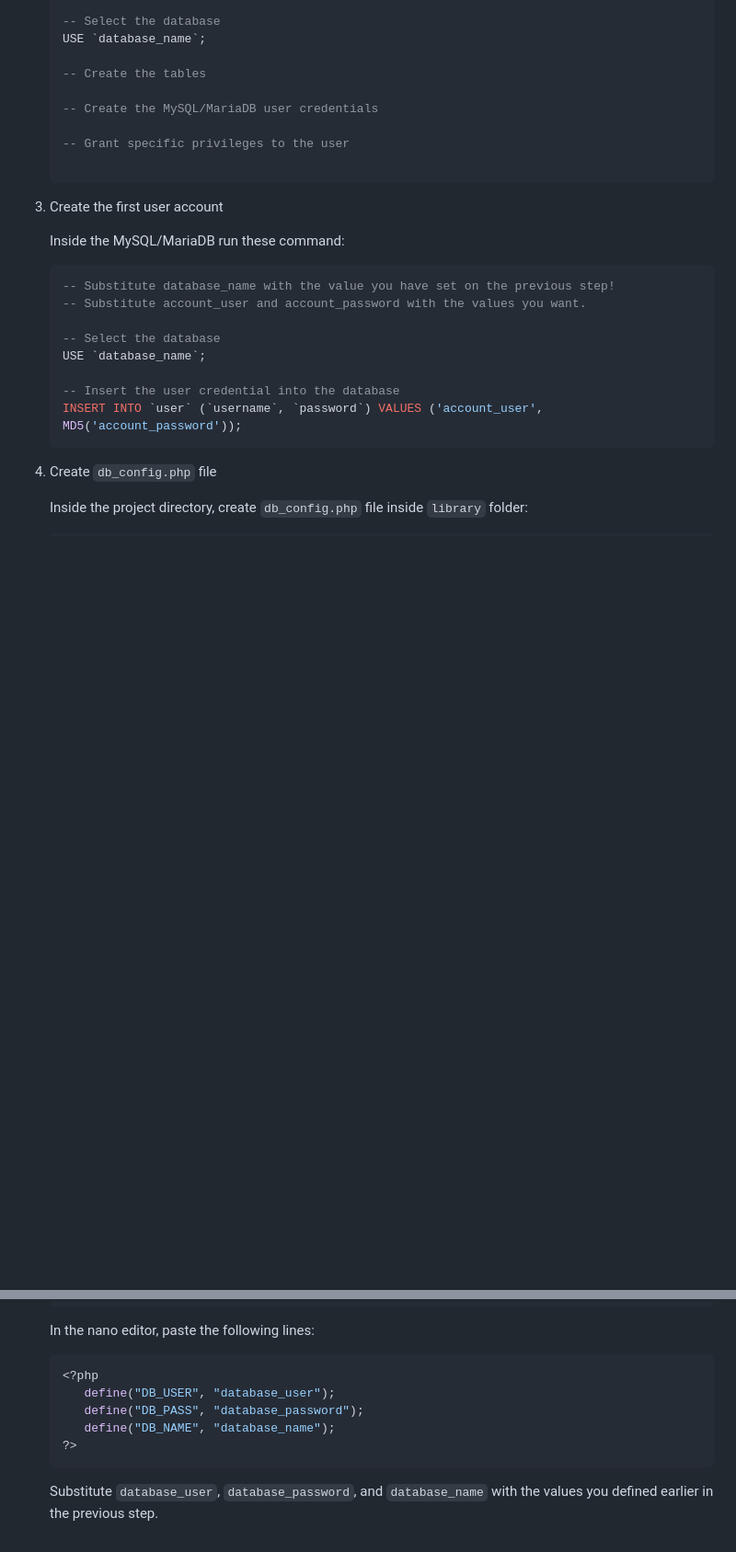
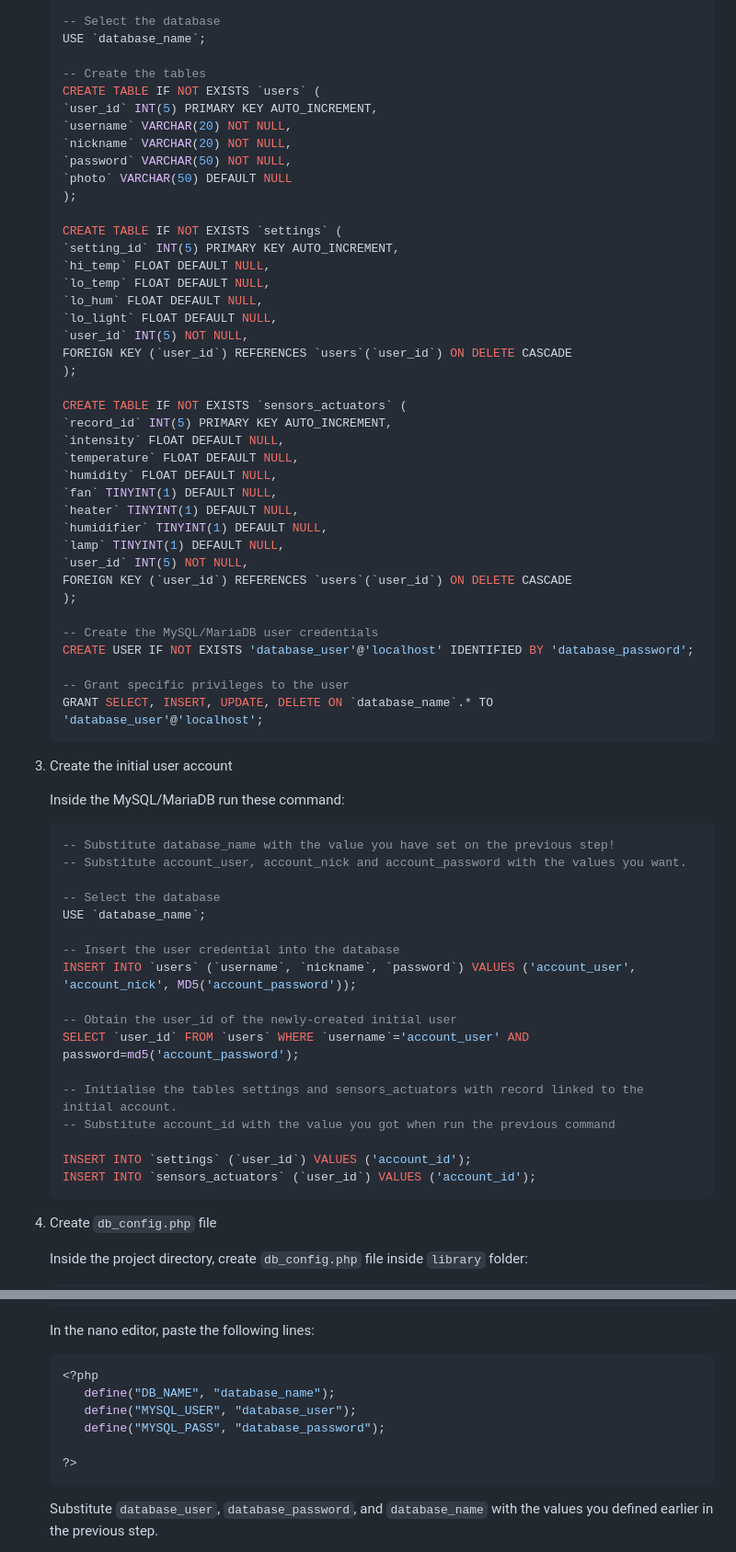
Before and after one commit to gabrield-droid/smart-greenhouse-web-app, a Markdown page: README.md, 2 parts joined by grey strips. Shown: that part at 92% size. Drawn GitHub-style; blank space fills up the shorter version.

Commit message:
update installation section in README.md

````diff
--- a/README.md
+++ b/README.md
@@ -91,25 +121,65 @@ A web interface of a smart greenhouse project.
    USE `database_name`;
 
    -- Create the tables
+   CREATE TABLE IF NOT EXISTS `users` (
+   `user_id` INT(5) PRIMARY KEY AUTO_INCREMENT,
+   `username` VARCHAR(20) NOT NULL,
+   `nickname` VARCHAR(20) NOT NULL,
+   `password` VARCHAR(50) NOT NULL,
+   `photo` VARCHAR(50) DEFAULT NULL
+   );
+
+   CREATE TABLE IF NOT EXISTS `settings` (
+   `setting_id` INT(5) PRIMARY KEY AUTO_INCREMENT,
+   `hi_temp` FLOAT DEFAULT NULL,
+   `lo_temp` FLOAT DEFAULT NULL,
+   `lo_hum` FLOAT DEFAULT NULL,
+   `lo_light` FLOAT DEFAULT NULL,
+   `user_id` INT(5) NOT NULL,
+   FOREIGN KEY (`user_id`) REFERENCES `users`(`user_id`) ON DELETE CASCADE
+   );
+
+   CREATE TABLE IF NOT EXISTS `sensors_actuators` (
+   `record_id` INT(5) PRIMARY KEY AUTO_INCREMENT,
+   `intensity` FLOAT DEFAULT NULL,
+   `temperature` FLOAT DEFAULT NULL,
+   `humidity` FLOAT DEFAULT NULL,
+   `fan` TINYINT(1) DEFAULT NULL,
+   `heater` TINYINT(1) DEFAULT NULL,
+   `humidifier` TINYINT(1) DEFAULT NULL,
+   `lamp` TINYINT(1) DEFAULT NULL,
+   `user_id` INT(5) NOT NULL,
+   FOREIGN KEY (`user_id`) REFERENCES `users`(`user_id`) ON DELETE CASCADE
+   );
 
    -- Create the MySQL/MariaDB user credentials
+   CREATE USER IF NOT EXISTS 'database_user'@'localhost' IDENTIFIED BY 'database_password';
 
    -- Grant specific privileges to the user
-
+   GRANT SELECT, INSERT, UPDATE, DELETE ON `database_name`.* TO 'database_user'@'localhost';
    ```
 
-3. Create the first user account
+3. Create the initial user account
 
    Inside the MySQL/MariaDB run these command:
    ```sql
    -- Substitute database_name with the value you have set on the previous step!
-   -- Substitute account_user and account_password with the values you want.
+   -- Substitute account_user, account_nick and account_password with the values you want.
 
    -- Select the database
    USE `database_name`;
 
    -- Insert the user credential into the database
-   INSERT INTO `user` (`username`, `password`) VALUES ('account_user', MD5('account_password'));
+   INSERT INTO `users` (`username`, `nickname`, `password`) VALUES ('account_user', 'account_nick', MD5('account_password'));
+
+   -- Obtain the user_id of the newly-created initial user
+   SELECT `user_id` FROM `users` WHERE `username`='account_user' AND password=md5('account_password');
+
+   -- Initialise the tables settings and sensors_actuators with record linked to the initial account.
+   -- Substitute account_id with the value you got when run the previous command
+
+   INSERT INTO `settings` (`user_id`) VALUES ('account_id');
+   INSERT INTO `sensors_actuators` (`user_id`) VALUES ('account_id');
    ```
 
 4. Create `db_config.php` file
@@ -125,9 +195,10 @@ A web interface of a smart greenhouse project.
    In the nano editor, paste the following lines:
    ```php
    <?php
-      define("DB_USER", "database_user");
-      define("DB_PASS", "database_password");
       define("DB_NAME", "database_name");
+      define("MYSQL_USER", "database_user");
+      define("MYSQL_PASS", "database_password");
+
    ?>
    ```
    Substitute `database_user`, `database_password`, and `database_name` with the values you defined earlier in the previous step.
````
Also changed, not shown: other parts of README.md (+32 -2 lines).
